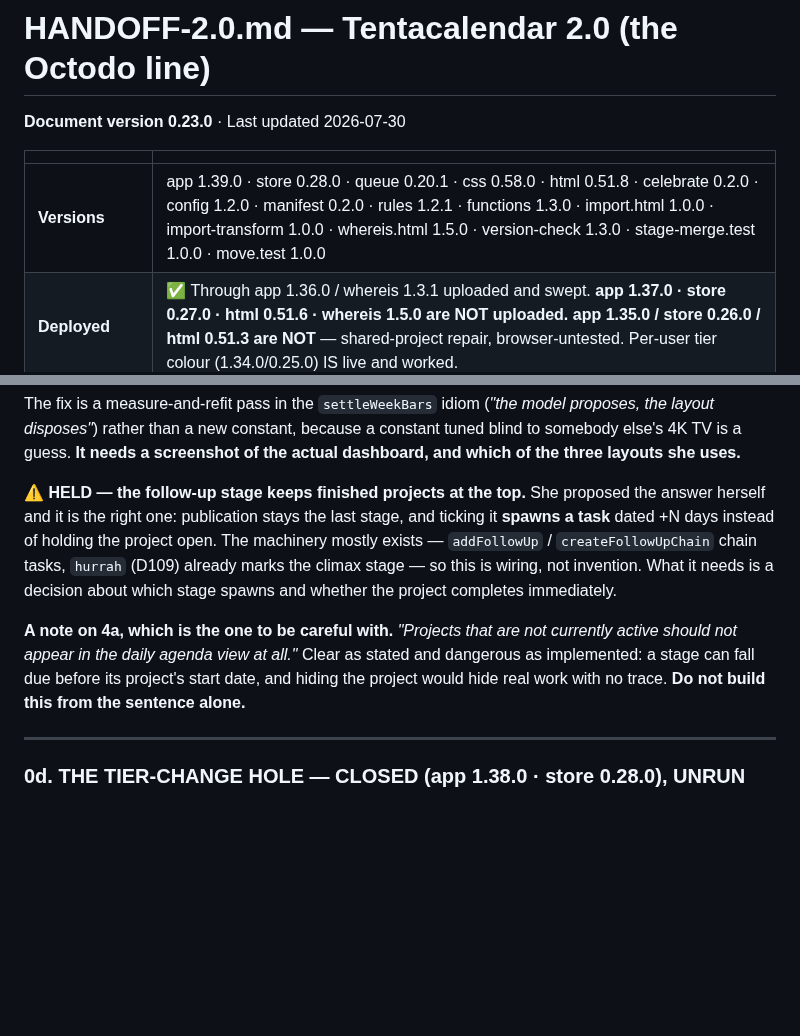
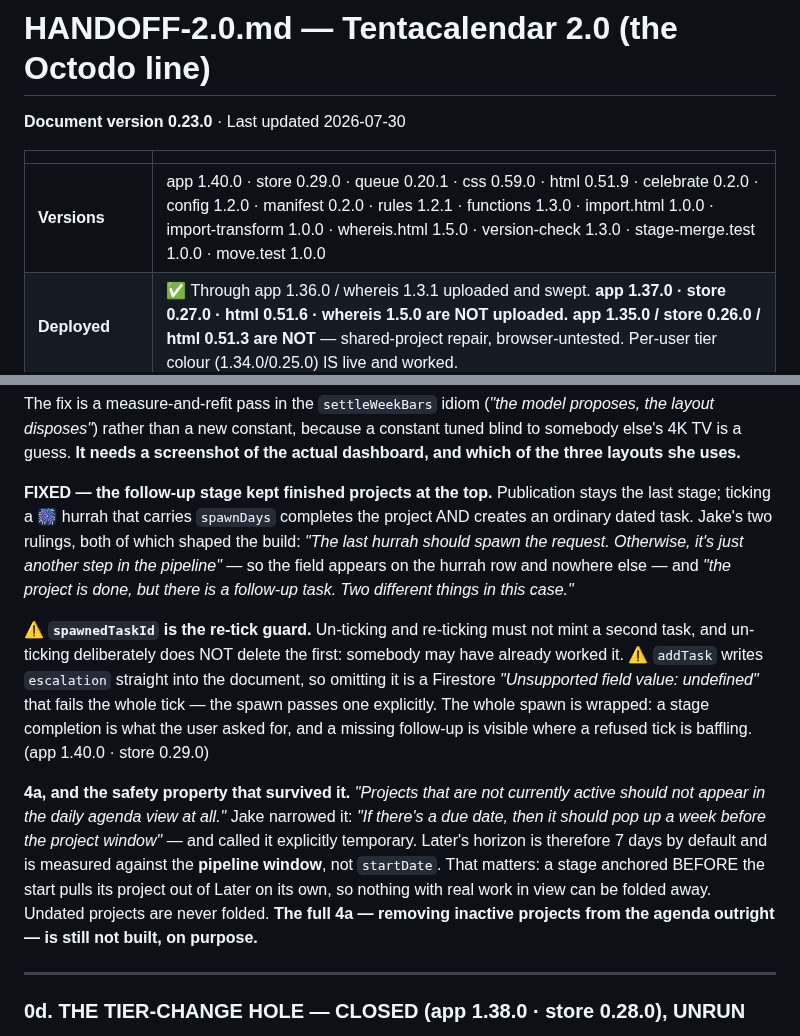
Before and after one commit to misterwilson37/octodo, a Markdown page: HANDOFF-2.0.md, 2 parts joined by grey strips. GitHub-like rendering; blank space fills up the shorter version.

```diff
--- a/HANDOFF-2.0.md
+++ b/HANDOFF-2.0.md
@@ -4,7 +4,7 @@
 
 | | |
 |---|---|
-| **Versions** | app 1.39.0 · store 0.28.0 · queue 0.20.1 · css 0.58.0 · html 0.51.8 · celebrate 0.2.0 · config 1.2.0 · manifest 0.2.0 · rules 1.2.1 · functions 1.3.0 · import.html 1.0.0 · import-transform 1.0.0 · whereis.html 1.5.0 · version-check 1.3.0 · stage-merge.test 1.0.0 · move.test 1.0.0 |
+| **Versions** | app 1.40.0 · store 0.29.0 · queue 0.20.1 · css 0.59.0 · html 0.51.9 · celebrate 0.2.0 · config 1.2.0 · manifest 0.2.0 · rules 1.2.1 · functions 1.3.0 · import.html 1.0.0 · import-transform 1.0.0 · whereis.html 1.5.0 · version-check 1.3.0 · stage-merge.test 1.0.0 · move.test 1.0.0 |
 | **Deployed** | ✅ Through app 1.36.0 / whereis 1.3.1 uploaded and swept. **app 1.37.0 · store 0.27.0 · html 0.51.6 · whereis 1.5.0 are NOT uploaded.** **app 1.35.0 / store 0.26.0 / html 0.51.3 are NOT** — shared-project repair, browser-untested. Per-user tier colour (1.34.0/0.25.0) IS live and worked. |
 | **Passing** | BASE-1…6, 8 · KEYS-3, 7, 8 · **TIER-1, 2, 3, 5** |
 | **Next** | **moveProject / moveTask — a tier change across a board boundary does not move the document** (§0c). Then owner rename-for-everyone, per-user hide, delete-refuses-when-shared, orphan sweep. |
@@ -421,19 +421,32 @@ proposes, the layout disposes"*) rather than a new constant, because a
 constant tuned blind to somebody else's 4K TV is a guess. **It needs a
 screenshot of the actual dashboard, and which of the three layouts she uses.**
 
-**⚠️ HELD — the follow-up stage keeps finished projects at the top.** She
-proposed the answer herself and it is the right one: publication stays the
-last stage, and ticking it **spawns a task** dated +N days instead of holding
-the project open. The machinery mostly exists — `addFollowUp` /
-`createFollowUpChain` chain tasks, `hurrah` (D109) already marks the climax
-stage — so this is wiring, not invention. What it needs is a decision about
-which stage spawns and whether the project completes immediately.
+**FIXED — the follow-up stage kept finished projects at the top.** Publication
+stays the last stage; ticking a 🎆 hurrah that carries `spawnDays` completes
+the project AND creates an ordinary dated task. Jake's two rulings, both of
+which shaped the build: *"The last hurrah should spawn the request. Otherwise,
+it's just another step in the pipeline"* — so the field appears on the hurrah
+row and nowhere else — and *"the project is done, but there is a follow-up
+task. Two different things in this case."*
 
-**A note on 4a, which is the one to be careful with.** *"Projects that are not
-currently active should not appear in the daily agenda view at all."* Clear as
-stated and dangerous as implemented: a stage can fall due before its project's
-start date, and hiding the project would hide real work with no trace. **Do
-not build this from the sentence alone.**
+⚠️ **`spawnedTaskId` is the re-tick guard.** Un-ticking and re-ticking must not
+mint a second task, and un-ticking deliberately does NOT delete the first:
+somebody may have already worked it. ⚠️ `addTask` writes `escalation`
+straight into the document, so omitting it is a Firestore *"Unsupported field
+value: undefined"* that fails the whole tick — the spawn passes one
+explicitly. The whole spawn is wrapped: a stage completion is what the user
+asked for, and a missing follow-up is visible where a refused tick is
+baffling. (app 1.40.0 · store 0.29.0)
+
+**4a, and the safety property that survived it.** *"Projects that are not
+currently active should not appear in the daily agenda view at all."* Jake
+narrowed it: *"If there's a due date, then it should pop up a week before the
+project window"* — and called it explicitly temporary. Later's horizon is
+therefore 7 days by default and is measured against the **pipeline window**,
+not `startDate`. That matters: a stage anchored BEFORE the start pulls its
+project out of Later on its own, so nothing with real work in view can be
+folded away. Undated projects are never folded. **The full 4a — removing
+inactive projects from the agenda outright — is still not built, on purpose.**
 
 ---
 
```
